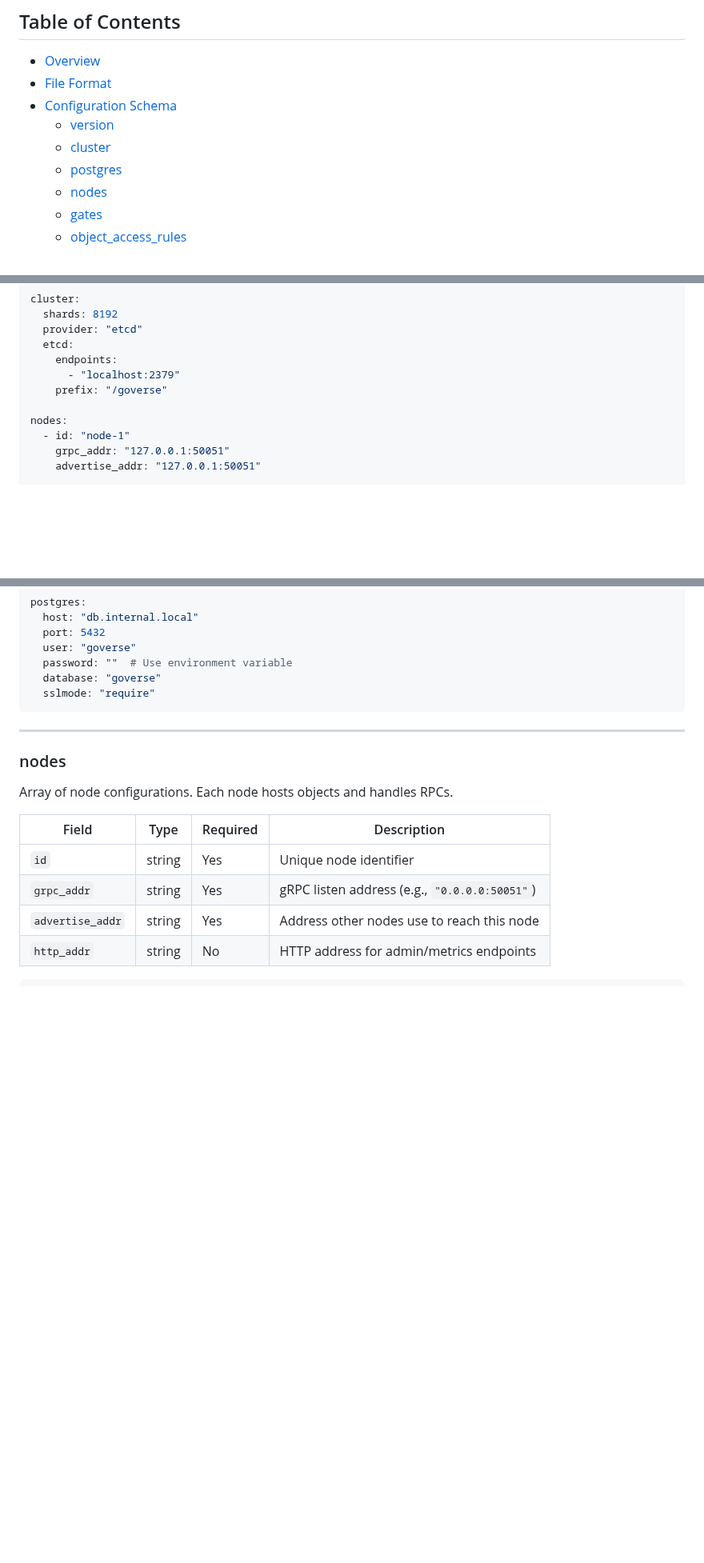
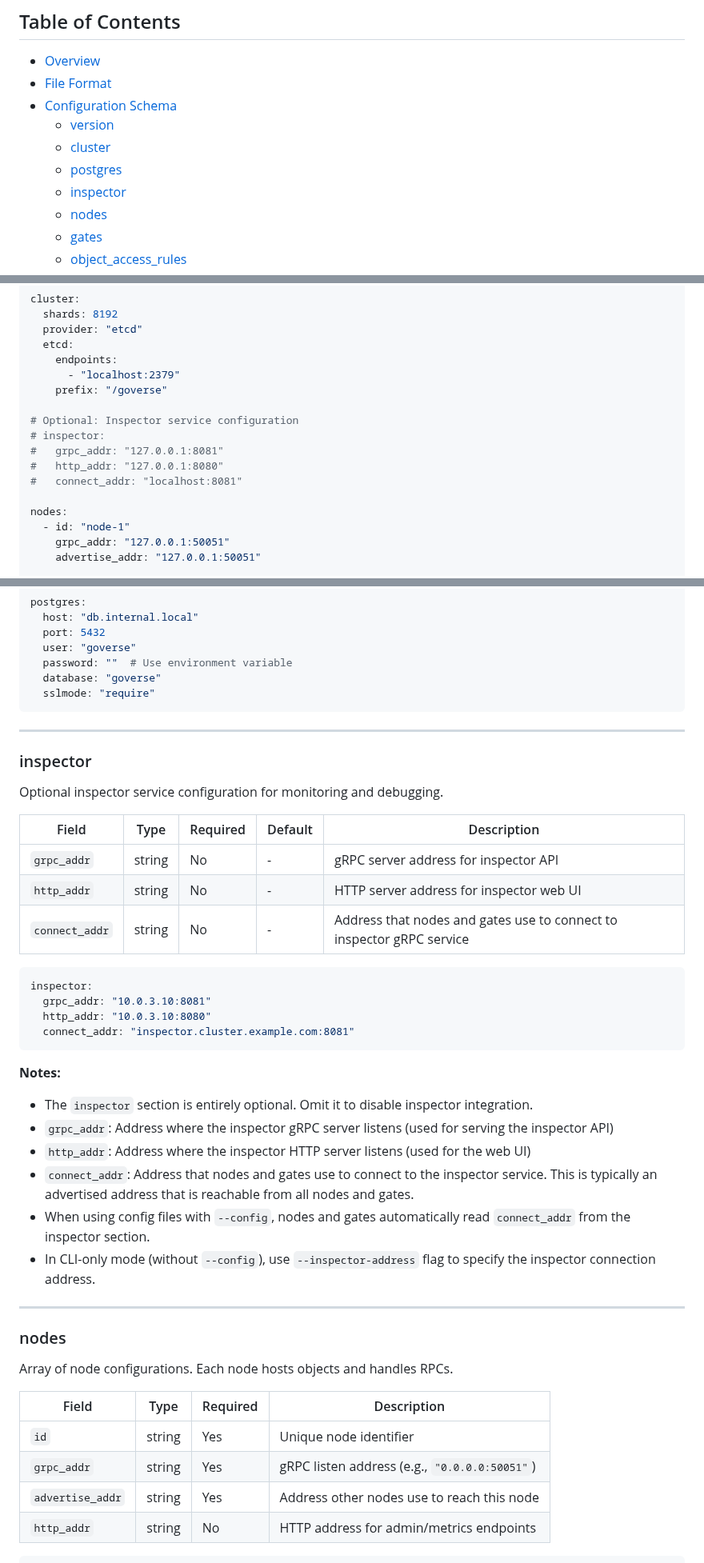
Before and after one commit to xiaonanln/goverse, a Markdown page: docs/CONFIGURATION.md, 3 parts joined by grey strips. Shown at 80% size. Drawn GitHub-style; blank space fills up the shorter version.

Commit message:
Add inspector configuration documentation
- Document inspector section in CONFIGURATION.md
- Add inspector to table of contents and overview
- Include example configuration with explanatory notes
- Update minimal config example to show optional inspector section

Co-authored-by: xiaonanln <756065+xiaonanln@users.noreply.github.com>

````diff
--- a/docs/CONFIGURATION.md
+++ b/docs/CONFIGURATION.md
@@ -10,6 +10,7 @@ This document provides a complete reference for the GoVerse configuration file,
   - [version](#version)
   - [cluster](#cluster)
   - [postgres](#postgres)
+  - [inspector](#inspector)
   - [nodes](#nodes)
   - [gates](#gates)
   - [object_access_rules](#object_access_rules)
@@ -50,6 +52,12 @@ cluster:
     endpoints:
       - "localhost:2379"
     prefix: "/goverse"
+
+# Optional: Inspector service configuration
+# inspector:
+#   grpc_addr: "127.0.0.1:8081"
+#   http_addr: "127.0.0.1:8080"
+#   connect_addr: "localhost:8081"
 
 nodes:
   - id: "node-1"
@@ -128,6 +136,33 @@ postgres:
   database: "goverse"
   sslmode: "require"
 ```
+
+---
+
+### inspector
+
+Optional inspector service configuration for monitoring and debugging.
+
+| Field | Type | Required | Default | Description |
+|-------|------|----------|---------|-------------|
+| `grpc_addr` | string | No | - | gRPC server address for inspector API |
+| `http_addr` | string | No | - | HTTP server address for inspector web UI |
+| `connect_addr` | string | No | - | Address that nodes and gates use to connect to inspector gRPC service |
+
+```yaml
+inspector:
+  grpc_addr: "10.0.3.10:8081"
+  http_addr: "10.0.3.10:8080"
+  connect_addr: "inspector.cluster.example.com:8081"
+```
+
+**Notes:**
+- The `inspector` section is entirely optional. Omit it to disable inspector integration.
+- `grpc_addr`: Address where the inspector gRPC server listens (used for serving the inspector API)
+- `http_addr`: Address where the inspector HTTP server listens (used for the web UI)
+- `connect_addr`: Address that nodes and gates use to connect to the inspector service. This is typically an advertised address that is reachable from all nodes and gates.
+- When using config files with `--config`, nodes and gates automatically read `connect_addr` from the inspector section.
+- In CLI-only mode (without `--config`), use `--inspector-address` flag to specify the inspector connection address.
 
 ---
 
````
Also changed, not shown: other parts of docs/CONFIGURATION.md (+1 -0 lines).
